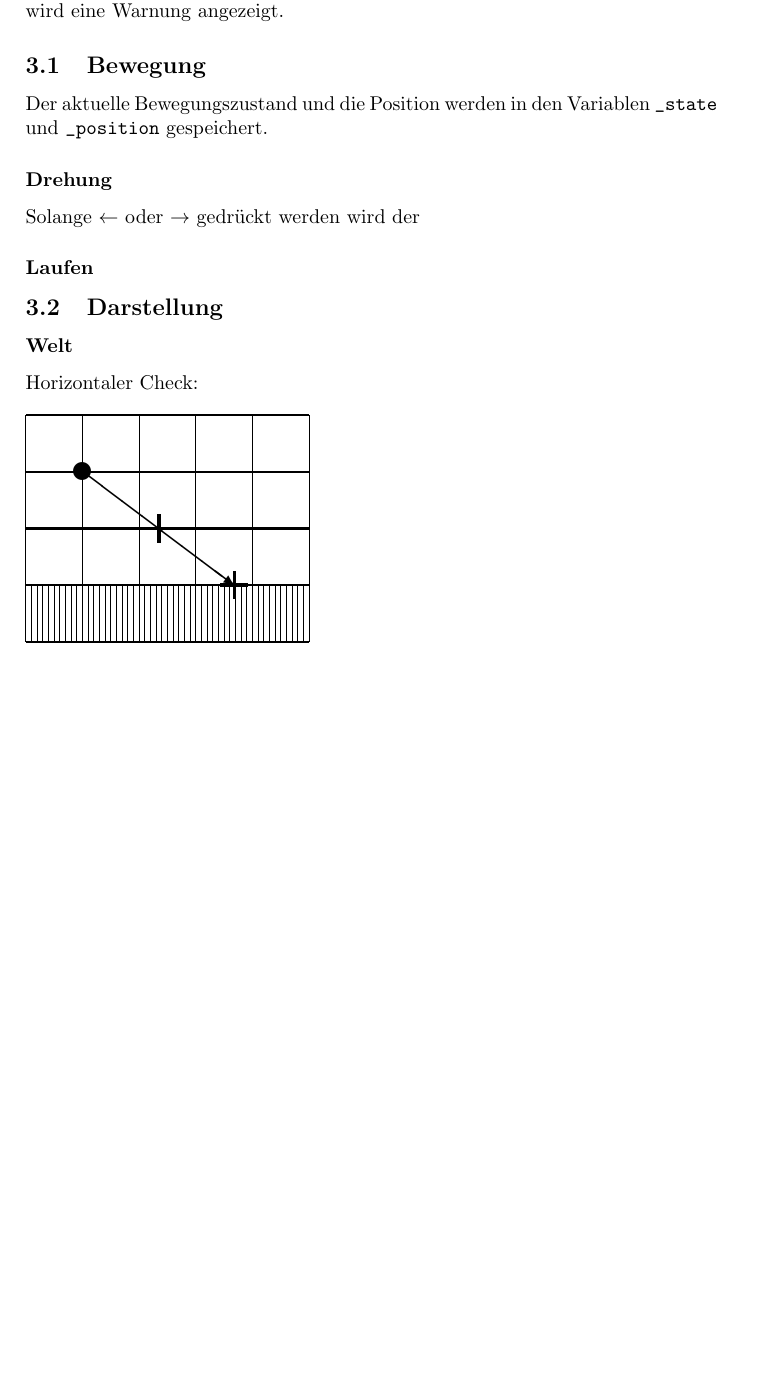
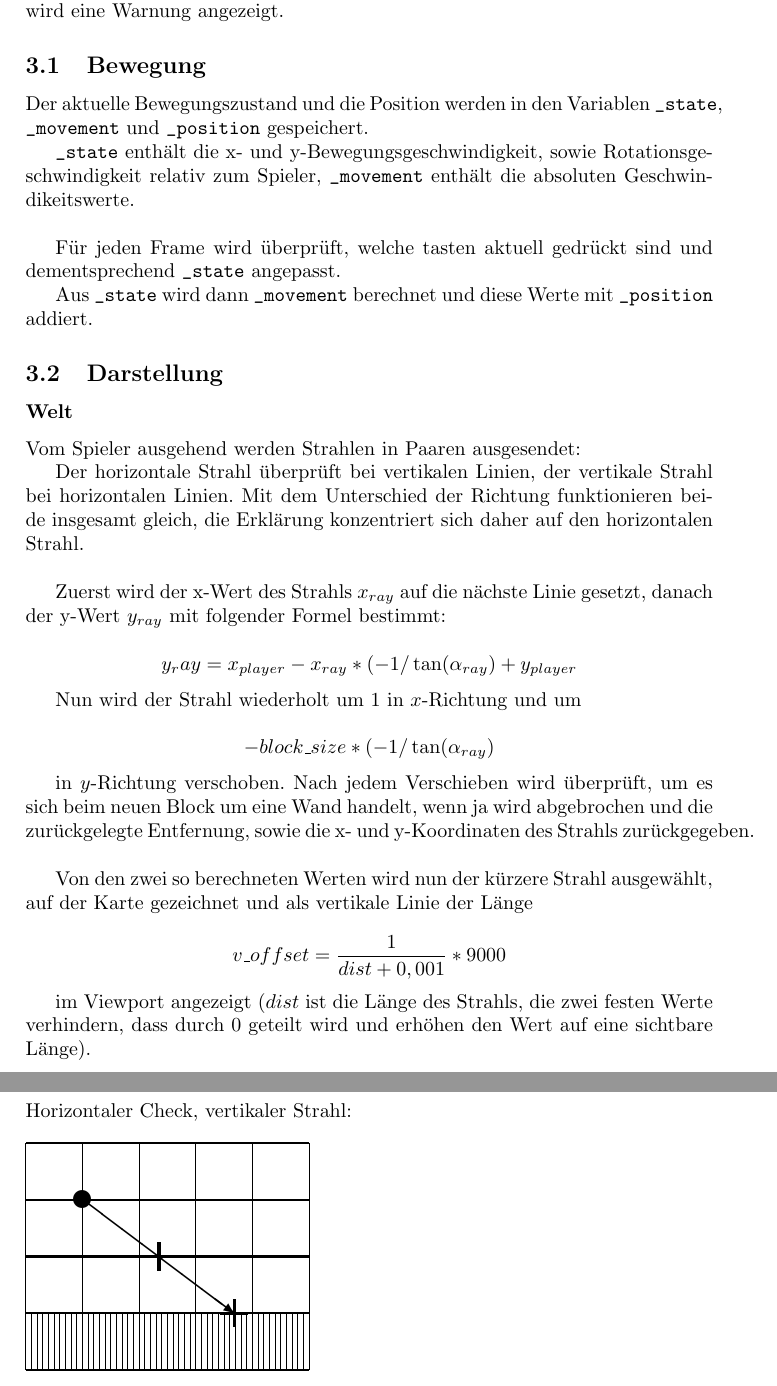
Before and after one commit to MacAphon/hundefels2d, a LaTeX document (documentation/hundefels2d.tex): part of page 5 of 12 before the commit and two parts of pages 5 and 6 of 13 after it, the two joined at a grey line, cut so that both start at the same text, the shorter picture padded with empty space. Compiled offline with pdfLaTeX.

Commit message:
finish documentation, add README.md

```diff
--- a/documentation/hundefels2d.tex
+++ b/documentation/hundefels2d.tex
@@ -80,21 +80,44 @@ Die Berechnungen werden 1 mal pro Frame ausgeführt. Idealerweise heißt das, da
 
 \subsection{Bewegung}
 
-Der aktuelle Bewegungszustand und die Position werden in den Variablen \verb|_state| und \verb|_position| gespeichert.
+Der aktuelle Bewegungszustand und die Position werden in den Variablen \verb|_state|, \verb|_movement| und \verb|_position| gespeichert.
 
-\subsubsection*{Drehung}
+\verb|_state| enthält die x- und y-Bewegungsgeschwindigkeit, sowie Rotationsgeschwindigkeit relativ zum Spieler, \verb|_movement| enthält die absoluten Geschwindikeitswerte.\\
 
-Solange $\leftarrow$ oder $\rightarrow$ gedrückt werden wird der
+Für jeden Frame wird überprüft, welche tasten aktuell gedrückt sind und dementsprechend \verb|_state| angepasst.
 
-
-\subsubsection*{Laufen}
+Aus \verb|_state| wird dann \verb|_movement| berechnet und diese Werte mit \verb|_position| addiert.
 
 \subsection{Darstellung}
 
 \subsubsection*{Welt}
 
+Vom Spieler ausgehend werden Strahlen in Paaren ausgesendet:
+
+Der horizontale Strahl überprüft bei vertikalen Linien, der vertikale Strahl bei horizontalen Linien.
+Mit dem Unterschied der Richtung funktionieren beide insgesamt gleich, die Erklärung konzentriert sich daher auf den horizontalen Strahl.\\
+
+Zuerst wird der x-Wert des Strahls $x_{ray}$ auf die nächste Linie gesetzt, danach der y-Wert $y_{ray}$ mit folgender Formel bestimmt:
+
+$$y_ray = x_{player}-x_{ray}*(-1/\tan(\alpha_{ray})+y_{player}$$
+
+Nun wird der Strahl wiederholt um 1 in $x$-Richtung und um
+
+$$-block\_size * (-1/\tan(\alpha_{ray})$$
+
+in $y$-Richtung verschoben. Nach jedem Verschieben wird überprüft, um es sich beim neuen Block um eine Wand handelt, wenn ja wird abgebrochen und die zurückgelegte Entfernung, sowie die x- und y-Koordinaten des Strahls zurückgegeben.\\
+
+Von den zwei so berechneten Werten wird nun der kürzere Strahl ausgewählt, auf der Karte gezeichnet und als vertikale Linie  der Länge
+
+$$v\_offset = \frac{1}{dist + 0,001} * 9000 $$
+
+im Viewport angezeigt ($dist$ ist die Länge des Strahls, die zwei festen Werte verhindern, dass durch 0 geteilt wird und erhöhen den Wert auf eine sichtbare Länge).
+
+\newpage
+
+\subsubsection*{Beispiel}
 \setlength{\unitlength}{1cm}
-Horizontaler Check:\\\\
+Horizontaler Check, vertikaler Strahl:\\\\
 \begin{picture}(5,4)
 	% Gitternetz
 	\multiput(0,0)(1,0){6}{\line(0,1){4}}
```
Also changed, not shown: README.md (added), documentation/hundefels2d.pdf, documentation/img/yuml-4.png, documentation/img/yuml-final.png (added), documentation/hundefels2d.tex (42 more changed lines), 1 other file.
